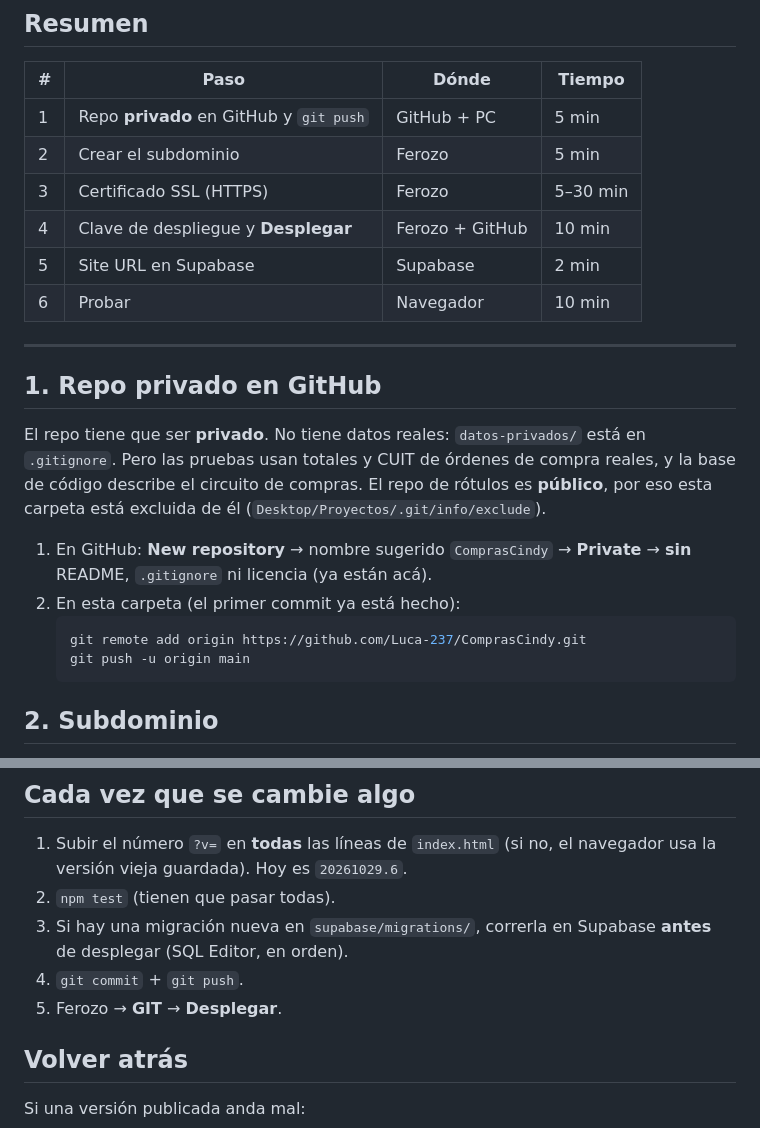
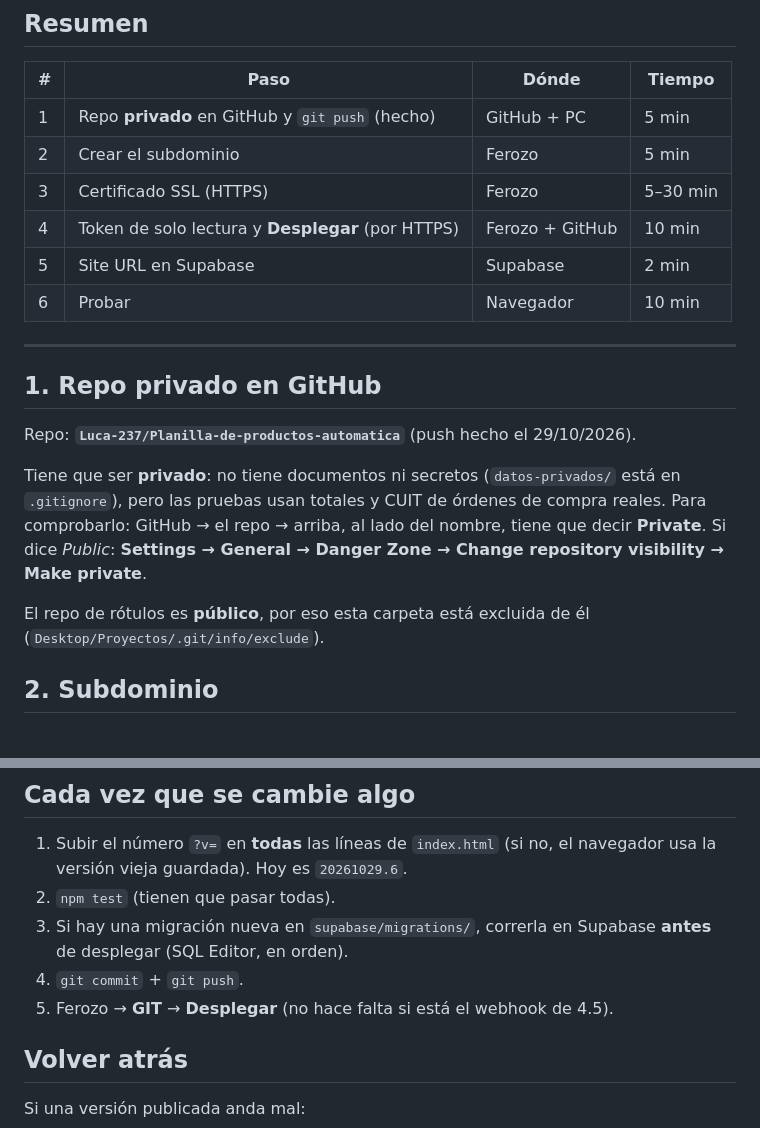
Before and after one commit to Luca-237/Planilla-de-productos-automatica, a Markdown page: GUIA-DESPLIEGUE.md, 2 parts joined by grey strips. GitHub-like rendering.

````diff
--- a/GUIA-DESPLIEGUE.md
+++ b/GUIA-DESPLIEGUE.md
@@ -10,24 +10,21 @@ Mismo circuito que rótulos y RRHH: el código va a **GitHub** y Ferozo lo desca
 
 | # | Paso | Dónde | Tiempo |
 |---|---|---|---|
-| 1 | Repo **privado** en GitHub y `git push` | GitHub + PC | 5 min |
+| 1 | Repo **privado** en GitHub y `git push` (hecho) | GitHub + PC | 5 min |
 | 2 | Crear el subdominio | Ferozo | 5 min |
 | 3 | Certificado SSL (HTTPS) | Ferozo | 5–30 min |
-| 4 | Clave de despliegue y **Desplegar** | Ferozo + GitHub | 10 min |
+| 4 | Token de solo lectura y **Desplegar** (por HTTPS) | Ferozo + GitHub | 10 min |
 | 5 | Site URL en Supabase | Supabase | 2 min |
 | 6 | Probar | Navegador | 10 min |
 
 ---
 
 ## 1. Repo privado en GitHub
-El repo tiene que ser **privado**. No tiene datos reales: `datos-privados/` está en `.gitignore`. Pero las pruebas usan totales y CUIT de órdenes de compra reales, y la base de código describe el circuito de compras. El repo de rótulos es **público**, por eso esta carpeta está excluida de él (`Desktop/Proyectos/.git/info/exclude`).
+Repo: **`Luca-237/Planilla-de-productos-automatica`** (push hecho el 29/10/2026).
 
-1. En GitHub: **New repository** → nombre sugerido `ComprasCindy` → **Private** → **sin** README, `.gitignore` ni licencia (ya están acá).
-2. En esta carpeta (el primer commit ya está hecho):
-   ```bash
-   git remote add origin https://github.com/Luca-237/ComprasCindy.git
-   git push -u origin main
-   ```
+Tiene que ser **privado**: no tiene documentos ni secretos (`datos-privados/` está en `.gitignore`), pero las pruebas usan totales y CUIT de órdenes de compra reales. Para comprobarlo: GitHub → el repo → arriba, al lado del nombre, tiene que decir **Private**. Si dice *Public*: **Settings → General → Danger Zone → Change repository visibility → Make private**.
+
+El repo de rótulos es **público**, por eso esta carpeta está excluida de él (`Desktop/Proyectos/.git/info/exclude`).
 
 ## 2. Subdominio
 Panel de Ferozo → **Dominios → Subdominios** → crear **`compras`** en `bagsstore.com.ar`, con la carpeta **`public_html/compras`**.
@@ -72,7 +85,7 @@ Supabase → **Authentication → URL Configuration → Site URL** → `https://
 2. `npm test` (tienen que pasar todas).
 3. Si hay una migración nueva en `supabase/migrations/`, correrla en Supabase **antes** de desplegar (SQL Editor, en orden).
 4. `git commit` + `git push`.
-5. Ferozo → **GIT** → **Desplegar**.
+5. Ferozo → **GIT** → **Desplegar** (no hace falta si está el webhook de 4.5).
 
 ## Volver atrás
 Si una versión publicada anda mal:
````
Also changed, not shown: other parts of GUIA-DESPLIEGUE.md (+26 -10 lines), DOCUMENTACION.md (+2 -2 lines).
